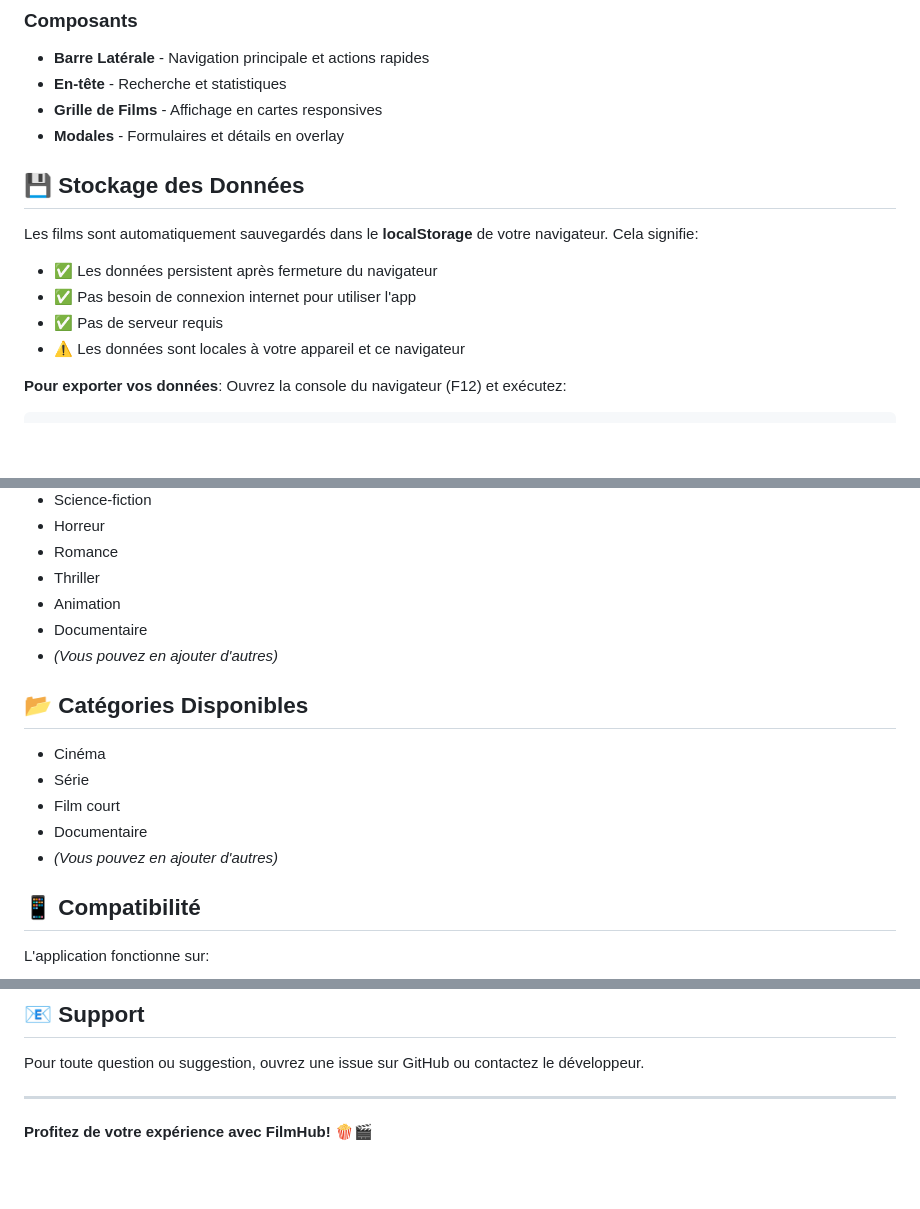
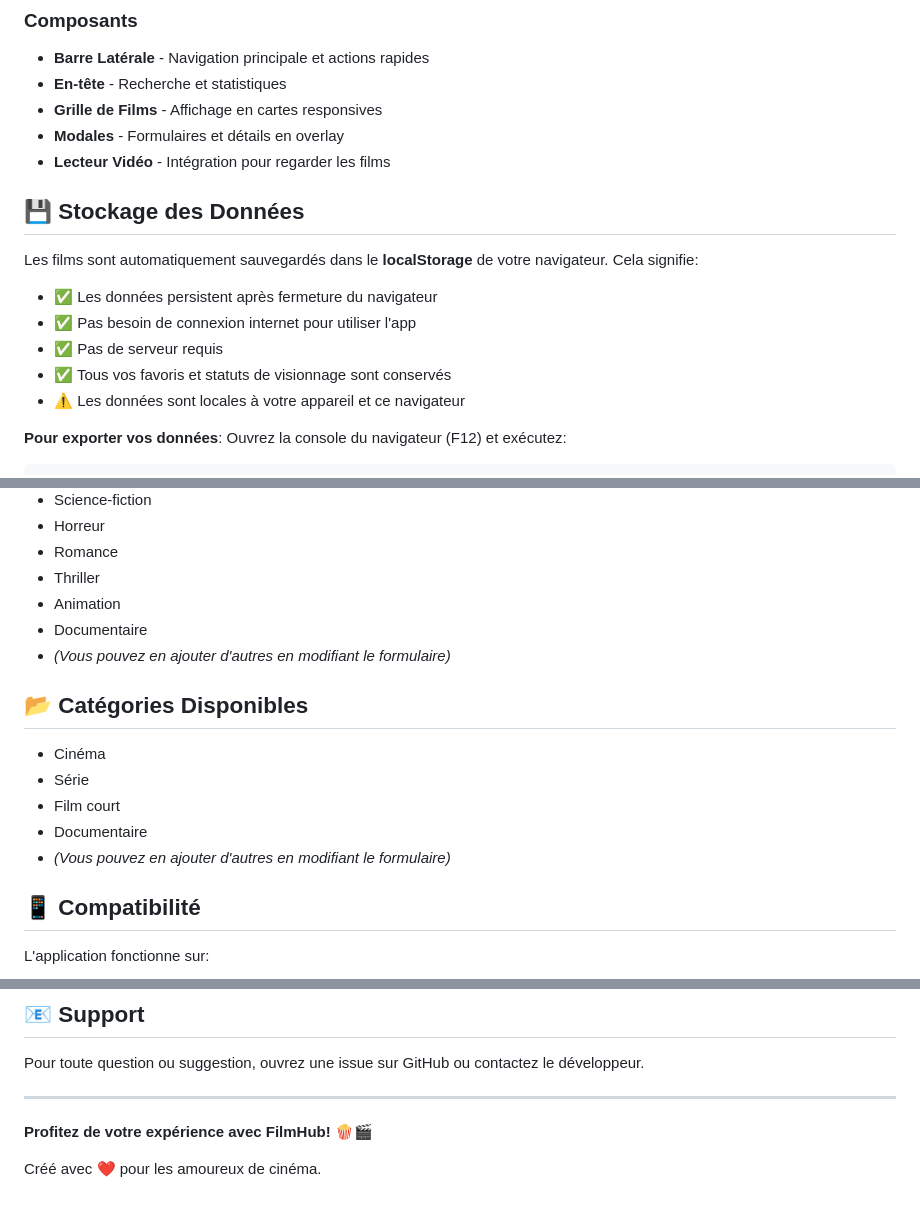
Before and after one commit to djinx22/movie-classifier, a Markdown page: README.md, 3 parts joined by grey strips. Rendered like a GitHub page; blank space fills up the shorter version.

```diff
--- a/README.md
+++ b/README.md
@@ -119,6 +158,7 @@ Utilisez la barre de recherche en haut de page pour trouver rapidement un film p
 - **En-tête** - Recherche et statistiques
 - **Grille de Films** - Affichage en cartes responsives
 - **Modales** - Formulaires et détails en overlay
+- **Lecteur Vidéo** - Intégration pour regarder les films
 
 ## 💾 Stockage des Données
 
@@ -127,6 +167,7 @@ Les films sont automatiquement sauvegardés dans le **localStorage** de votre na
 - ✅ Les données persistent après fermeture du navigateur
 - ✅ Pas besoin de connexion internet pour utiliser l'app
 - ✅ Pas de serveur requis
+- ✅ Tous vos favoris et statuts de visionnage sont conservés
 - ⚠️ Les données sont locales à votre appareil et ce navigateur
 
 **Pour exporter vos données**: Ouvrez la console du navigateur (F12) et exécutez:
@@ -162,7 +203,7 @@ movie-classifier/
 - Thriller
 - Animation
 - Documentaire
-- *(Vous pouvez en ajouter d'autres)*
+- *(Vous pouvez en ajouter d'autres en modifiant le formulaire)*
 
 ## 📂 Catégories Disponibles
 
@@ -170,7 +211,7 @@ movie-classifier/
 - Série
 - Film court
 - Documentaire
-- *(Vous pouvez en ajouter d'autres)*
+- *(Vous pouvez en ajouter d'autres en modifiant le formulaire)*
 
 ## 📱 Compatibilité
 
@@ -241,3 +291,5 @@ Pour toute question ou suggestion, ouvrez une issue sur GitHub ou contactez le d
 ---
 
 **Profitez de votre expérience avec FilmHub! 🍿🎬**
+
+Créé avec ❤️ pour les amoureux de cinéma.
```
Also changed, not shown: other parts of README.md (+66 -18 lines).
